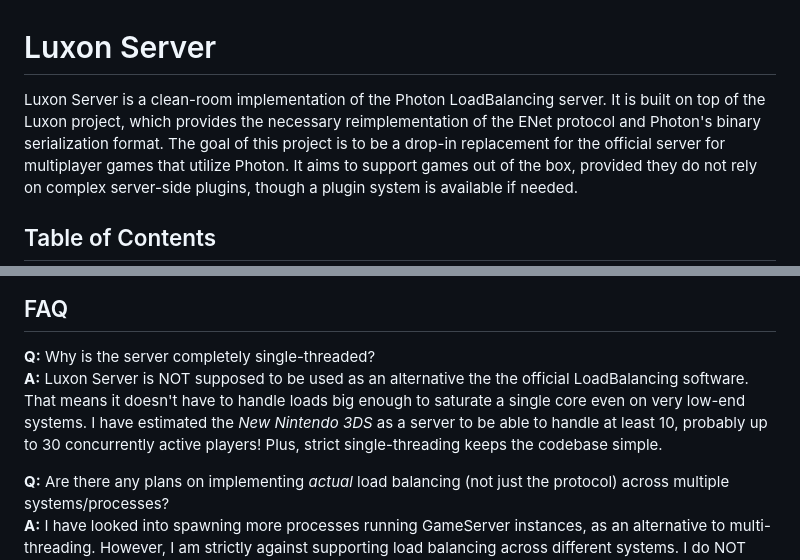
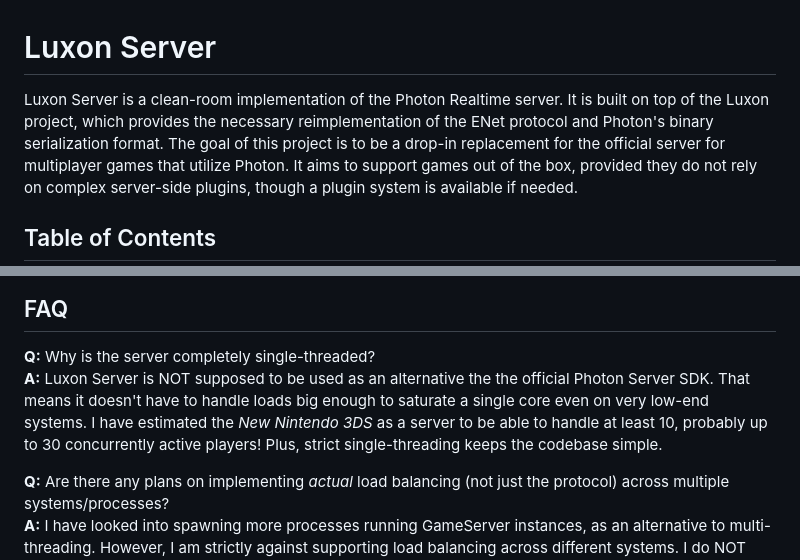
Before and after one commit to BTFighter/LuxonServer, a Markdown page: README.md, 2 parts joined by grey strips. Drawn GitHub-style.

Commit message:
Use more correct terms in readme

```diff
--- a/README.md
+++ b/README.md
@@ -1,6 +1,6 @@
 # Luxon Server
 
-Luxon Server is a clean-room implementation of the Photon LoadBalancing server. It is built on top of the Luxon project, which provides the necessary reimplementation of the ENet protocol and Photon's binary serialization format.
+Luxon Server is a clean-room implementation of the Photon Realtime server. It is built on top of the Luxon project, which provides the necessary reimplementation of the ENet protocol and Photon's binary serialization format.
 The goal of this project is to be a drop-in replacement for the official server for multiplayer games that utilize Photon. It aims to support games out of the box, provided they do not rely on complex server-side plugins, though a plugin system is available if needed.
 
 ## Table of Contents
@@ -130,7 +130,7 @@ The server is primarily developed for Linux and Windows. There is also full supp
 ## FAQ
 
 **Q:** Why is the server completely single-threaded?\
-**A:** Luxon Server is NOT supposed to be used as an alternative the the official LoadBalancing software. That means it doesn't have to handle loads big enough to saturate a single core even on very low-end systems. I have estimated the *New Nintendo 3DS* as a server to be able to handle at least 10, probably up to 30 concurrently active players! Plus, strict single-threading keeps the codebase simple.
+**A:** Luxon Server is NOT supposed to be used as an alternative the the official Photon Server SDK. That means it doesn't have to handle loads big enough to saturate a single core even on very low-end systems. I have estimated the *New Nintendo 3DS* as a server to be able to handle at least 10, probably up to 30 concurrently active players! Plus, strict single-threading keeps the codebase simple.
 
 **Q:** Are there any plans on implementing *actual* load balancing (not just the protocol) across multiple systems/processes?\
 **A:** I have looked into spawning more processes running GameServer instances, as an alternative to multi-threading. However, I am strictly against supporting load balancing across different systems. I do NOT want to agitate Exit Games by releasing a competitive product.
```
